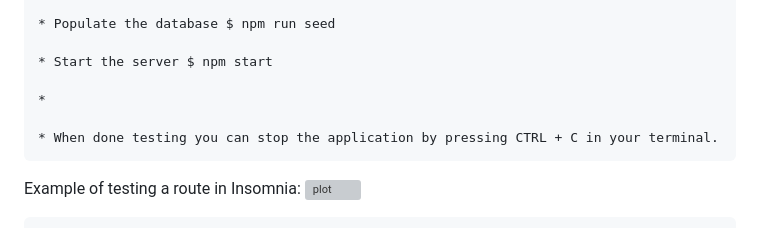
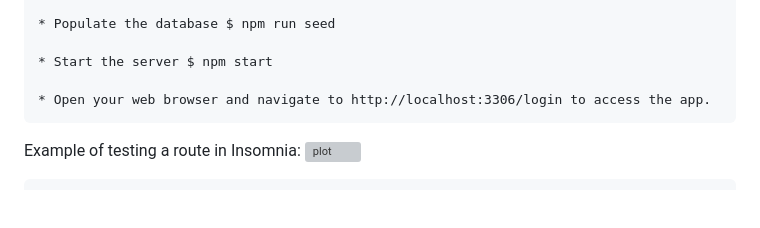
Before and after one commit to csarnacki/Student-Daycare, a Markdown page: README.md, the part around the change. Rendered like a GitHub page; blank space fills up the shorter version; grey boxes are pictures that could not be loaded.

Commit message:
Edited last step in usage section of README

```diff
--- a/README.md
+++ b/README.md
@@ -69,9 +69,8 @@
 
     * Start the server $ npm start
 
-    *
+    * Open your web browser and navigate to http://localhost:3306/login to access the app.
 
-    * When done testing you can stop the application by pressing CTRL + C in your terminal.
 
 Example of testing a route in Insomnia:
 ![plot](./insomnia-test-example.png)
```
